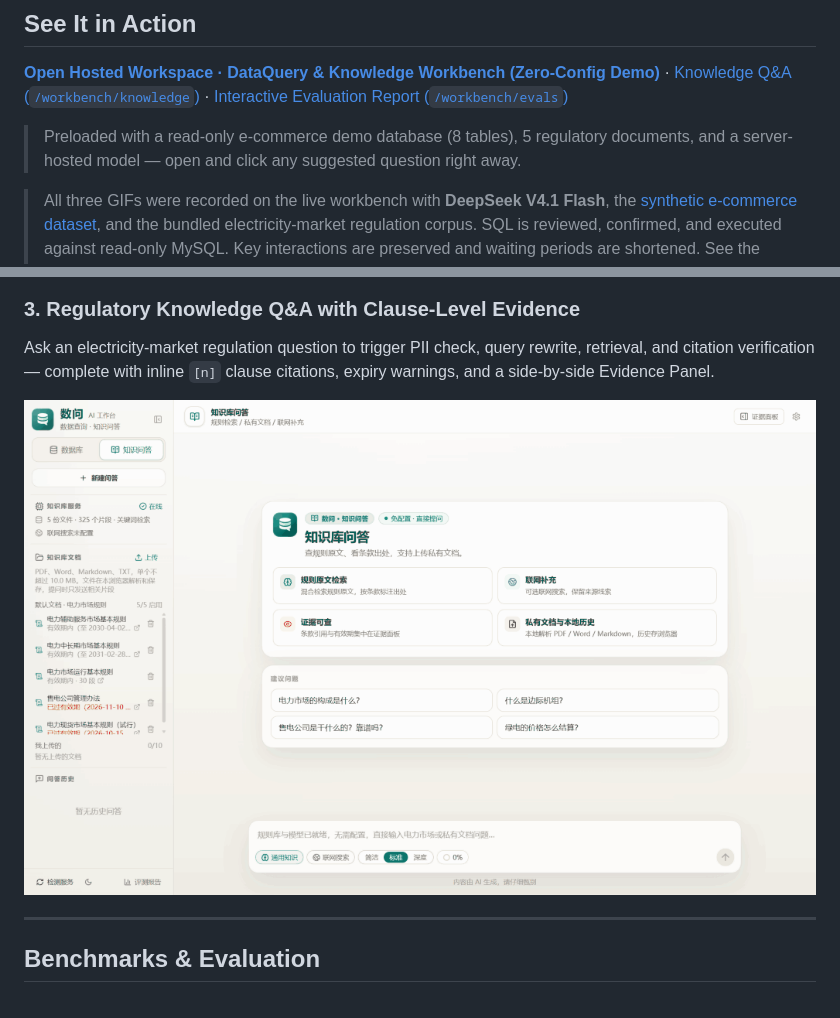
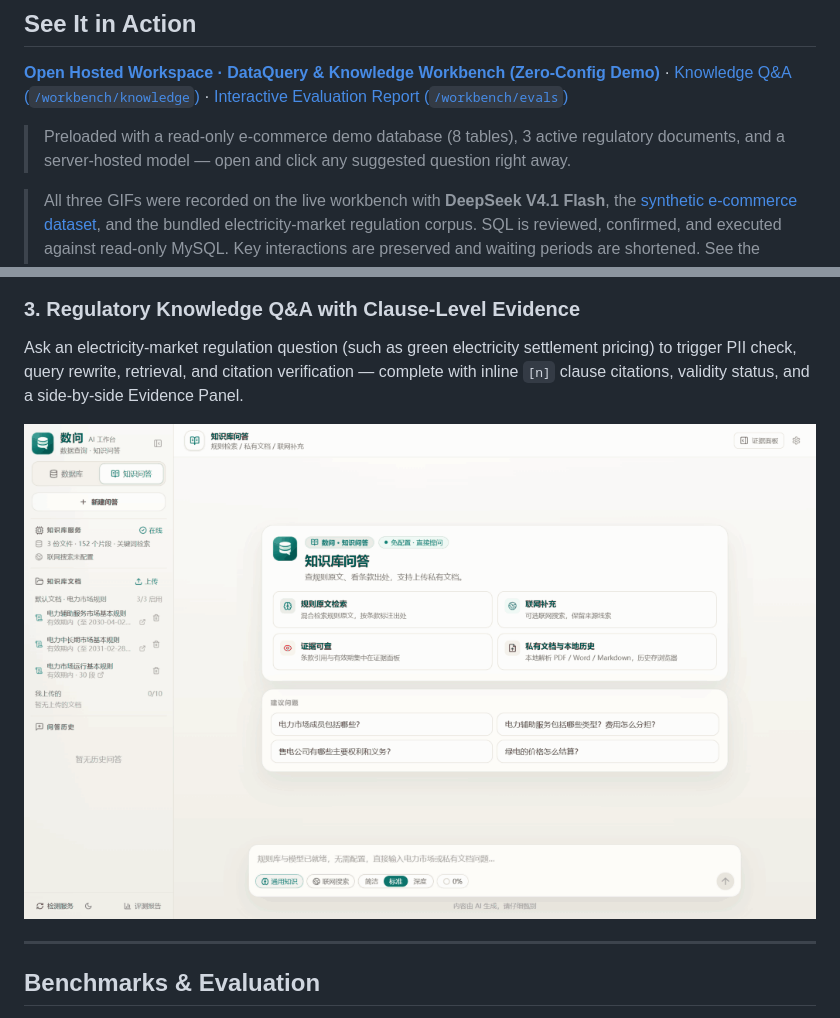
Before and after one commit to annoyc/deepseek-db-chat, a Markdown page: README.en.md, 2 parts joined by grey strips. Drawn GitHub-style; pictures changed too: docs/demo/knowledge-rag.gif.

```diff
--- a/README.en.md
+++ b/README.en.md
@@ -23,7 +23,7 @@
 
 **[Open Hosted Workspace · DataQuery & Knowledge Workbench (Zero-Config Demo)](https://deepseek-db-chat.vercel.app/workbench/dbpilot)** · [Knowledge Q&A (`/workbench/knowledge`)](https://deepseek-db-chat.vercel.app/workbench/knowledge) · [Interactive Evaluation Report (`/workbench/evals`)](https://deepseek-db-chat.vercel.app/workbench/evals)
 
-> Preloaded with a read-only e-commerce demo database (8 tables), 5 regulatory documents, and a server-hosted model — open and click any suggested question right away.
+> Preloaded with a read-only e-commerce demo database (8 tables), 3 active regulatory documents, and a server-hosted model — open and click any suggested question right away.
 
 > All three GIFs were recorded on the live workbench with **DeepSeek V4.1 Flash**, the [synthetic e-commerce dataset](./scripts/mysql-demo-seed.sql), and the bundled electricity-market regulation corpus. SQL is reviewed, confirmed, and executed against read-only MySQL. Key interactions are preserved and waiting periods are shortened. See the [recording notes](./docs/demo/README.md).
 
@@ -43,7 +43,7 @@ Ask for monthly order counts and total payable amounts, review and confirm the g
 
 ### 3. Regulatory Knowledge Q&A with Clause-Level Evidence
 
-Ask an electricity-market regulation question to trigger PII check, query rewrite, retrieval, and citation verification — complete with inline `[n]` clause citations, expiry warnings, and a side-by-side Evidence Panel.
+Ask an electricity-market regulation question (such as green electricity settlement pricing) to trigger PII check, query rewrite, retrieval, and citation verification — complete with inline `[n]` clause citations, validity status, and a side-by-side Evidence Panel.
 
 ![Knowledge Q&A: regulation retrieval, clause citations, validity check, and evidence panel](./docs/demo/knowledge-rag.gif)
 
```
Also changed, not shown: README.md (+5 -5 lines), docs/demo/README.md (+1 -1 lines), 4 other files.
